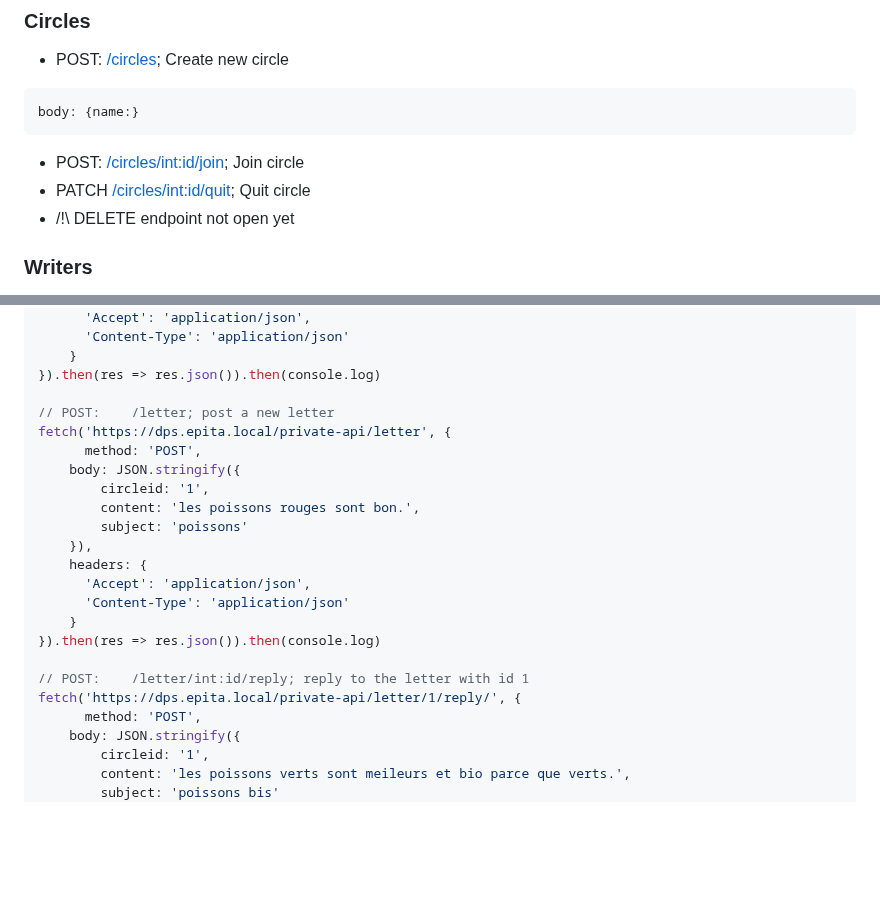
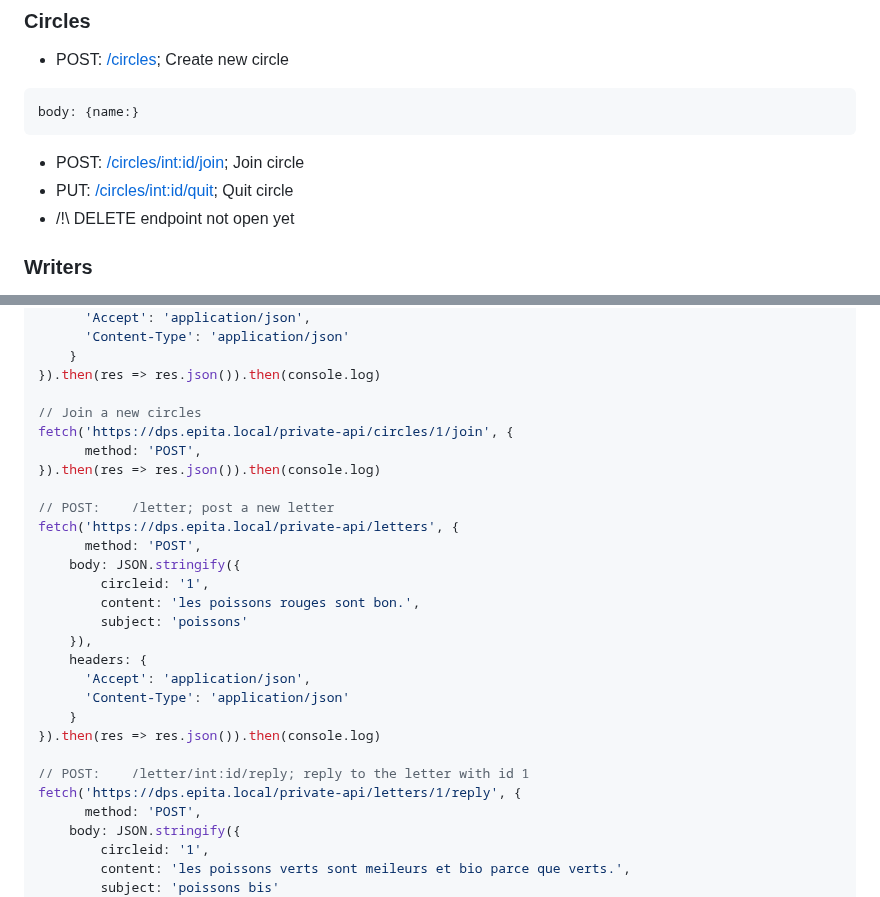
Before and after one commit to quent36987/Dead_Poets_Society, a Markdown page: api-python/README.md, 2 parts joined by grey strips. Drawn GitHub-style; blank space fills up the shorter version.

````diff
--- a/api-python/README.md
+++ b/api-python/README.md
@@ -19,7 +19,7 @@ Method     |url                        | Json body                         | Wha
 body: {name:}
 ```
 - POST:    [/circles/int:id/join](https://dps.epita.local/public-api/circles/int:id/join); Join circle
-- PATCH    [/circles/int:id/quit](https://dps.epita.local/public-api/circles/int:id/quit); Quit circle
+- PUT:    [/circles/int:id/quit](https://dps.epita.local/public-api/circles/int:id/quit); Quit circle
 - /!\ DELETE endpoint not open yet
 
 ### Writers
@@ -70,8 +70,13 @@ fetch('https://dps.epita.local/private-api/circles', {
     }
 }).then(res => res.json()).then(console.log)
 
+// Join a new circles
+fetch('https://dps.epita.local/private-api/circles/1/join', {
+      method: 'POST',
+}).then(res => res.json()).then(console.log)
+
 // POST:    /letter; post a new letter
-fetch('https://dps.epita.local/private-api/letter', {
+fetch('https://dps.epita.local/private-api/letters', {
       method: 'POST',
     body: JSON.stringify({
         circleid: '1',
@@ -85,7 +90,7 @@ fetch('https://dps.epita.local/private-api/letter', {
 }).then(res => res.json()).then(console.log)
 
 // POST:    /letter/int:id/reply; reply to the letter with id 1
-fetch('https://dps.epita.local/private-api/letter/1/reply/', {
+fetch('https://dps.epita.local/private-api/letters/1/reply', {
       method: 'POST',
     body: JSON.stringify({
         circleid: '1',
````
Also changed, not shown: other parts of api-python/README.md (+1 -1 lines).
